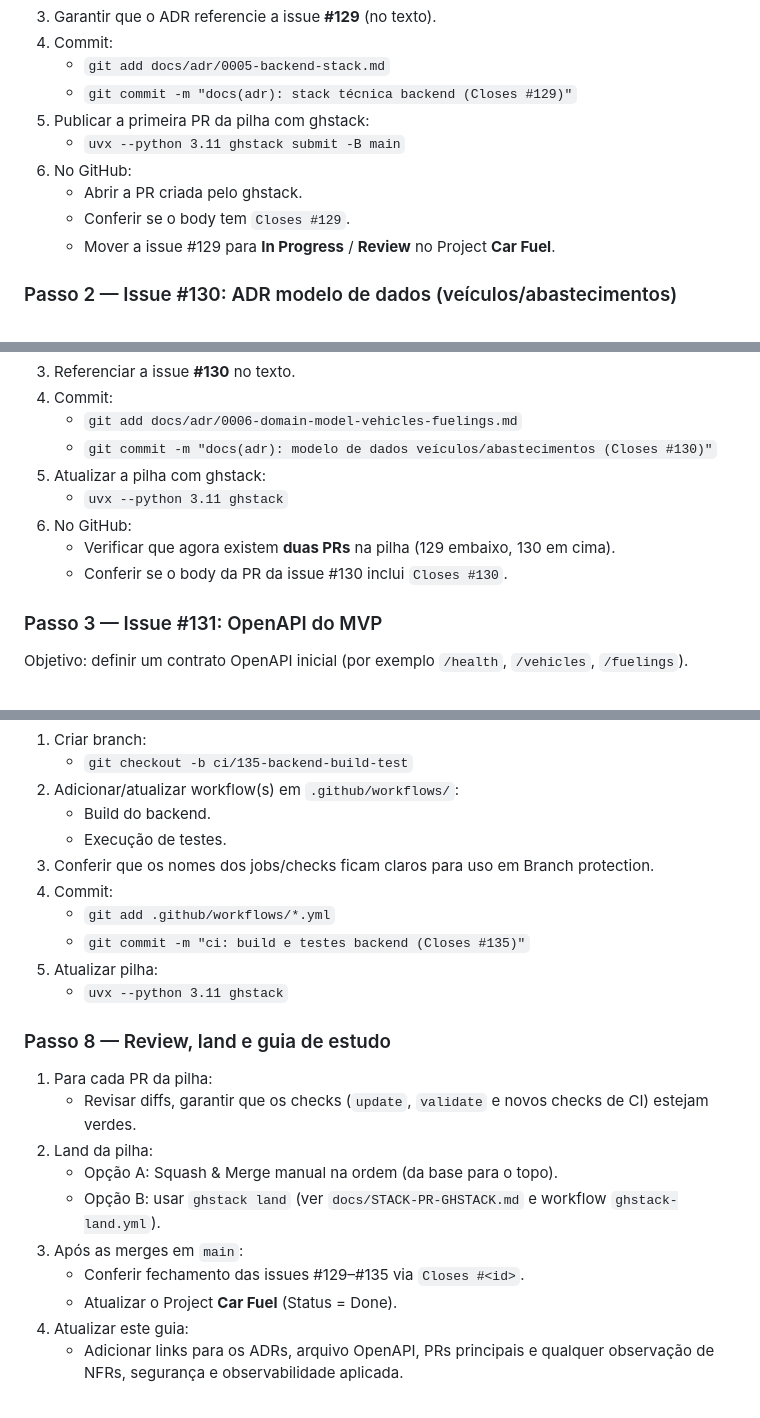
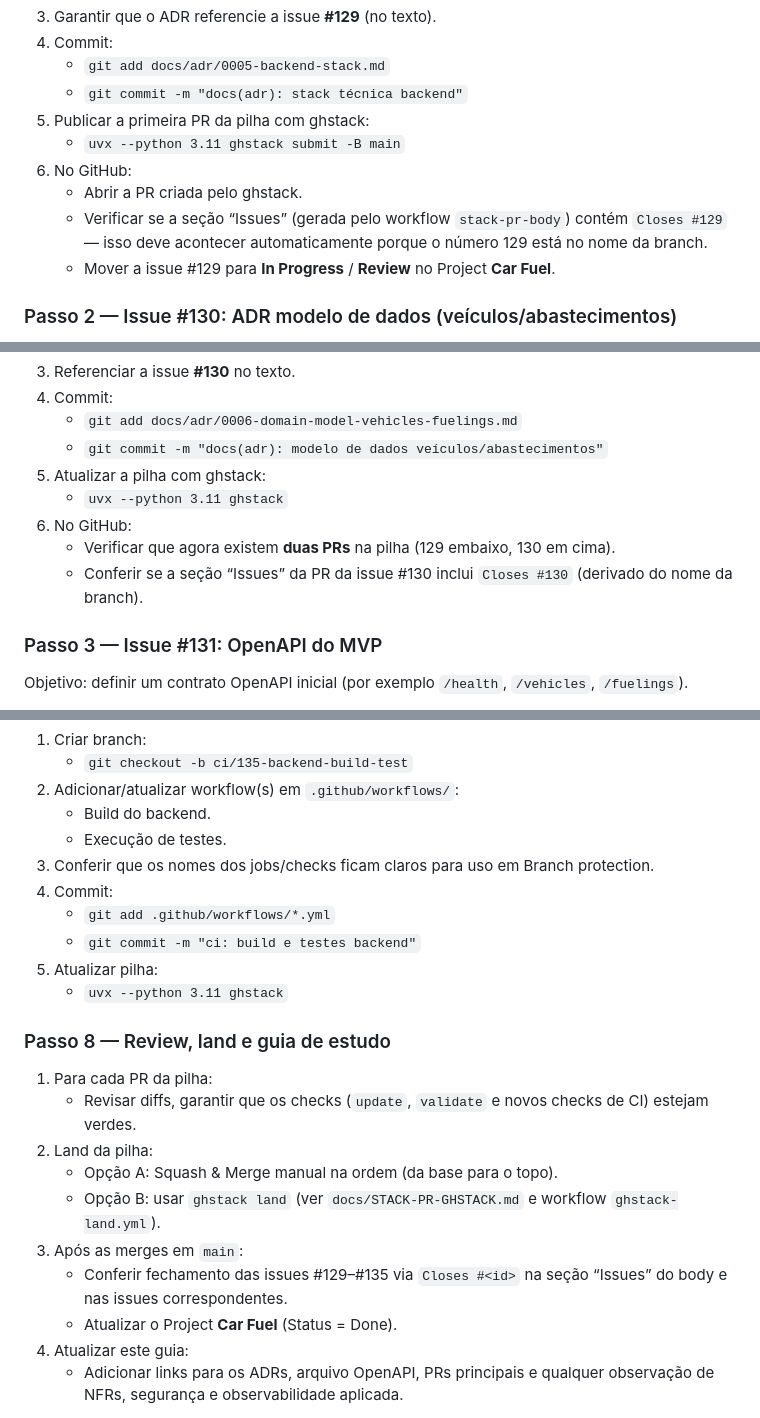
Before and after one commit to revton/car-fuel, a Markdown page: docs/guides/FASE5-BACKEND-MVP.md, 3 parts joined by grey strips. Drawn GitHub-style.

Commit message:
docs(guide): alinhar Fase 5 ao auto-Closes no body

```diff
--- a/docs/guides/FASE5-BACKEND-MVP.md
+++ b/docs/guides/FASE5-BACKEND-MVP.md
@@ -64,12 +64,12 @@ Objetivo: registrar em um ADR a linguagem, framework e forma de persistência do
 3. Garantir que o ADR referencie a issue **#129** (no texto).
 4. Commit:
    - `git add docs/adr/0005-backend-stack.md`
-   - `git commit -m "docs(adr): stack técnica backend (Closes #129)"`
+   - `git commit -m "docs(adr): stack técnica backend"`
 5. Publicar a primeira PR da pilha com ghstack:
    - `uvx --python 3.11 ghstack submit -B main`
 6. No GitHub:
    - Abrir a PR criada pelo ghstack.
-   - Conferir se o body tem `Closes #129`.
+   - Verificar se a seção “Issues” (gerada pelo workflow `stack-pr-body`) contém `Closes #129` — isso deve acontecer automaticamente porque o número 129 está no nome da branch.
    - Mover a issue #129 para **In Progress** / **Review** no Project **Car Fuel**.
 
 ### Passo 2 — Issue #130: ADR modelo de dados (veículos/abastecimentos)
@@ -87,12 +87,12 @@ Objetivo: descrever o modelo conceitual de veículos, abastecimentos e entidades
 3. Referenciar a issue **#130** no texto.
 4. Commit:
    - `git add docs/adr/0006-domain-model-vehicles-fuelings.md`
-   - `git commit -m "docs(adr): modelo de dados veículos/abastecimentos (Closes #130)"`
+   - `git commit -m "docs(adr): modelo de dados veículos/abastecimentos"`
 5. Atualizar a pilha com ghstack:
    - `uvx --python 3.11 ghstack`
 6. No GitHub:
    - Verificar que agora existem **duas PRs** na pilha (129 embaixo, 130 em cima).
-   - Conferir se o body da PR da issue #130 inclui `Closes #130`.
+   - Conferir se a seção “Issues” da PR da issue #130 inclui `Closes #130` (derivado do nome da branch).
 
 ### Passo 3 — Issue #131: OpenAPI do MVP
 
@@ -169,7 +169,7 @@ Objetivo: garantir que o backend seja compilado/testado em CI e expor esses jobs
 3. Conferir que os nomes dos jobs/checks ficam claros para uso em Branch protection.
 4. Commit:
    - `git add .github/workflows/*.yml`
-   - `git commit -m "ci: build e testes backend (Closes #135)"`
+   - `git commit -m "ci: build e testes backend"`
 5. Atualizar pilha:
    - `uvx --python 3.11 ghstack`
 
@@ -181,7 +181,7 @@ Objetivo: garantir que o backend seja compilado/testado em CI e expor esses jobs
    - Opção A: Squash & Merge manual na ordem (da base para o topo).
    - Opção B: usar `ghstack land` (ver `docs/STACK-PR-GHSTACK.md` e workflow `ghstack-land.yml`).
 3. Após as merges em `main`:
-   - Conferir fechamento das issues #129–#135 via `Closes #<id>`.
+   - Conferir fechamento das issues #129–#135 via `Closes #<id>` na seção “Issues” do body e nas issues correspondentes.
    - Atualizar o Project **Car Fuel** (Status = Done).
 4. Atualizar este guia:
    - Adicionar links para os ADRs, arquivo OpenAPI, PRs principais e qualquer observação de NFRs, segurança e observabilidade aplicada.
```
Also changed, not shown: other parts of docs/guides/FASE5-BACKEND-MVP.md (+4 -4 lines).
